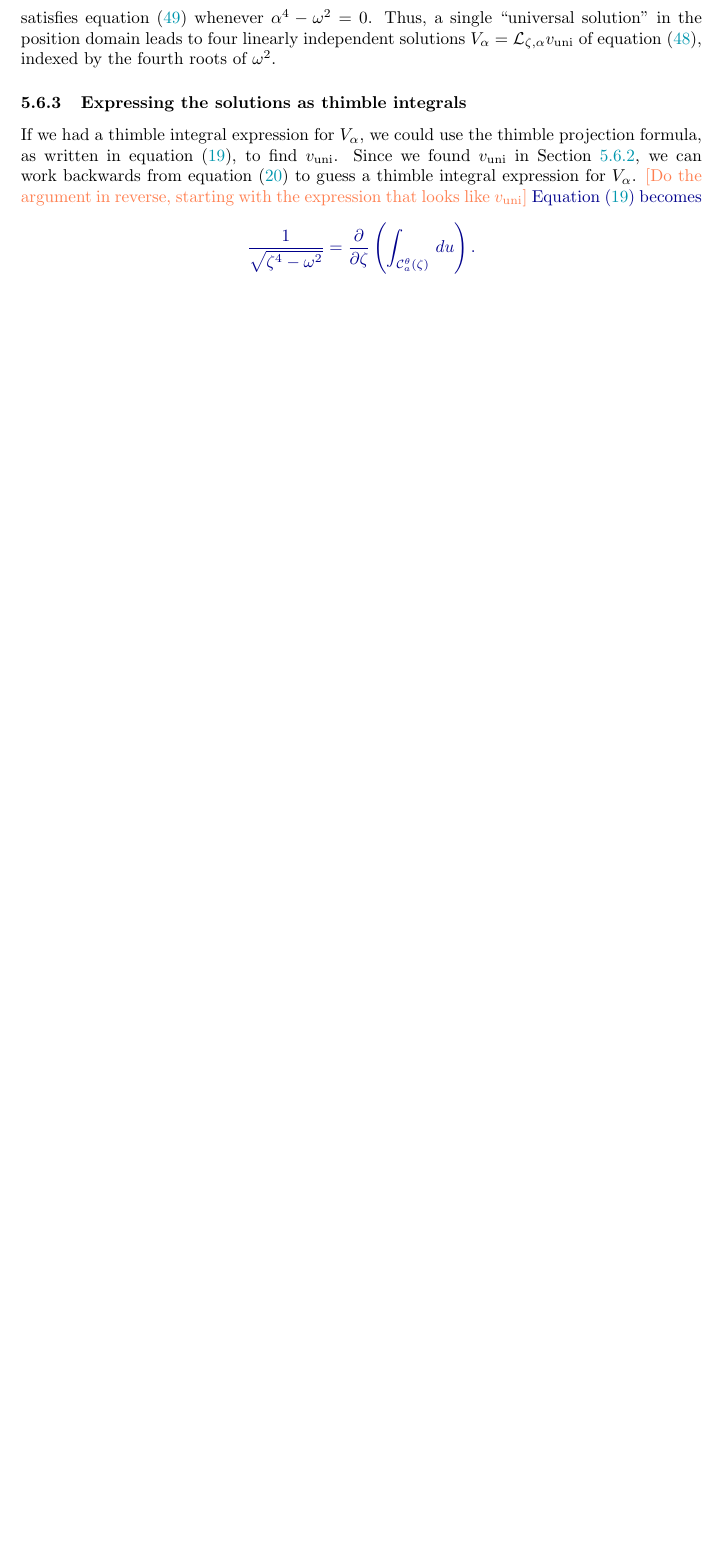
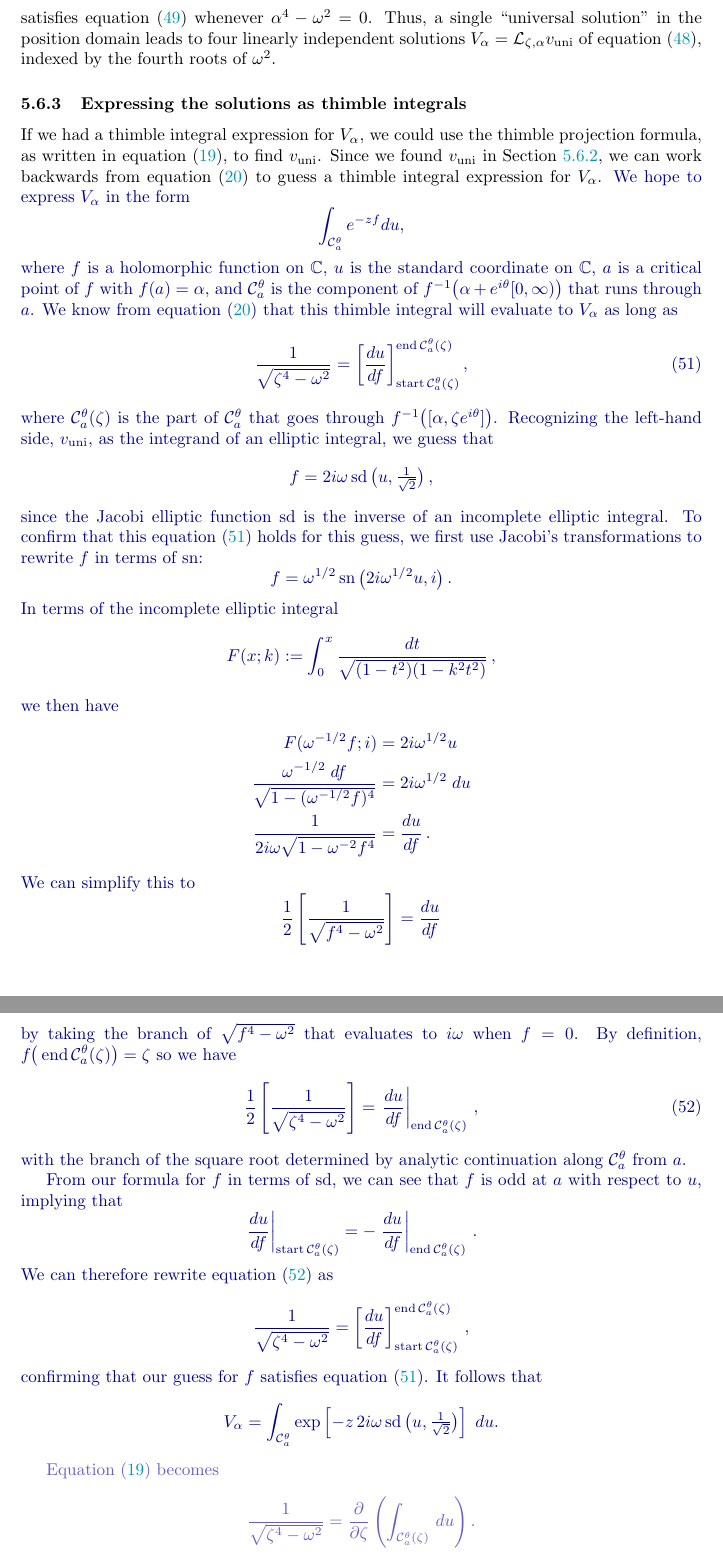
Before and after one commit to Vectornaut/airy-resurgence, a LaTeX paper (borel-regularity.tex): part of page 69 of 89 before the commit and two parts of pages 69 and 70 of 90 after it, the two joined at a grey line, cut so that both start at the same text, the shorter picture padded with empty space. Compiled offline with pdfLaTeX.

Commit message:
Rewrite cantilever thimble integral argument

```diff
--- a/borel-regularity.tex
+++ b/borel-regularity.tex
@@ -2567,8 +2567,49 @@ v_\text{uni} = \frac{1}{\sqrt{\zeta^4 - \omega^2}}
 \end{equation}
 satisfies equation~\eqref{eqn:position_cantilever} whenever $\alpha^4 - \omega^2 = 0$. Thus, a single ``universal solution'' in the position domain leads to four linearly independent solutions $V_\alpha = \laplace_{\zeta, \alpha} v_\text{uni}$ of equation~\eqref{eqn:triangular_cantilever}, indexed by the fourth roots of $\omega^2$.
 \subsubsection{Expressing the solutions as thimble integrals}
-If we had a thimble integral expression for $V_\alpha$, we could use the thimble projection formula, as written in equation~\eqref{eqn:formula-proof}, to find $v_\text{uni}$. Since we found $v_\text{uni}$ in Section~\ref{sec:solve-cantilever-eqn}, we can work backwards from equation~\eqref{thimble-difference} to guess a thimble integral expression for $V_\alpha$. \begin{todo}[Do the argument in reverse, starting with the expression that looks like $v_\text{uni}$]\end{todo}
+If we had a thimble integral expression for $V_\alpha$, we could use the thimble projection formula, as written in equation~\eqref{eqn:formula-proof}, to find $v_\text{uni}$. Since we found $v_\text{uni}$ in Section~\ref{sec:solve-cantilever-eqn}, we can work backwards from equation~\eqref{thimble-difference} to guess a thimble integral expression for $V_\alpha$.
 \begin{revised}
+We hope to express $V_\alpha$ in the form
+\[ \int_{\mathcal{C}_a^\theta}e^{-z f} du, \]
+where $f$ is a holomorphic function on $\C$, $u$ is the standard coordinate on $\C$, $a$ is a critical point of $f$ with $f(a) = \alpha$, and $\mathcal{C}_a^\theta$ is the component of $f^{-1}\big(\alpha + e^{i\theta}[0, \infty)\big)$ that runs through $a$. We know from equation~\eqref{thimble-difference} that this thimble integral will evaluate to $V_\alpha$ as long as
+\begin{equation}\label{eqn:cantilever-thimble-difference}
+\frac{1}{\sqrt{\zeta^4-\omega^2}} = \left[\frac{du}{df}\right]_{\operatorname{start} \mathcal{C}_a^\theta(\zeta)}^{\operatorname{end} \mathcal{C}_a^\theta(\zeta)},
+\end{equation}
+where $\mathcal{C}_a^\theta(\zeta)$ is the part of $\mathcal{C}_a^\theta$ that goes through $f^{-1}\big([\alpha,\zeta e^{i\theta}]\big)$. Recognizing the left-hand side, $v_\text{uni}$, as the integrand of an elliptic integral, we guess that
+\[ f = 2i\omega \operatorname{sd}\big(u, \tfrac{1}{\sqrt{2}}\big)\,, \]
+since the Jacobi elliptic function $\operatorname{sd}$ is the inverse of an incomplete elliptic integral. To confirm that this equation~\eqref{eqn:cantilever-thimble-difference} holds for this guess, we first use Jacobi's transformations to rewrite $f$ in terms of $\operatorname{sn}$:
+\[ f = \omega^{1/2} \operatorname{sn}\big(2i \omega^{1/2} u, i\big)\,. \]
+In terms of the incomplete elliptic integral
+\[ F(x; k) := \int_0^x \frac{dt}{\sqrt{(1-t^2)(1-k^2t^2)}}\,, \]
+we then have
+\begin{align*}
+F(\omega^{-1/2} f; i) & = 2i \omega^{1/2} u \\
+\frac{\omega^{-1/2}\;df}{\sqrt{1 - (\omega^{-1/2} f)^4}} & = 2i \omega^{1/2}\;du \\
+\frac{1}{2i \omega \sqrt{1 - \omega^{-2} f^4}} & = \frac{du}{df}\,.
+\end{align*}
+We can simplify this to
+\[ \frac{1}{2}\left[\frac{1}{\sqrt{f^4 - \omega^2}}\right] = \frac{du}{df} \]
+by taking the branch of $\sqrt{f^4 - \omega^2}$ that evaluates to $i\omega$ when $f = 0$. By definition, $f\big(\operatorname{end} \mathcal{C}_a^\theta(\zeta)\big) = \zeta$
+so we have
+\begin{equation}\label{eqn:cantilever-endpoint}
+\frac{1}{2}\left[\frac{1}{\sqrt{\zeta^4 - \omega^2}}\right] = \left.\frac{du}{df}\right|_{\operatorname{end} \mathcal{C}_a^\theta(\zeta)}\,,
+\end{equation}
+with the branch of the square root determined by analytic continuation along $\mathcal{C}_a^\theta$ from $a$.
+
+From our formula for $f$ in terms of $\operatorname{sd}$, we can see that $f$ is odd at $a$ with respect to $u$, implying that
+\[ \left.\frac{du}{df}\right|_{\operatorname{start} \mathcal{C}_a^\theta(\zeta)} = -\left.\frac{du}{df}\right|_{\operatorname{end} \mathcal{C}_a^\theta(\zeta)}\,. \]
+We can therefore rewrite equation~\eqref{eqn:cantilever-endpoint} as
+\[ \frac{1}{\sqrt{\zeta^4-\omega^2}} = \left[\frac{du}{df}\right]_{\operatorname{start} \mathcal{C}_a^\theta(\zeta)}^{\operatorname{end} \mathcal{C}_a^\theta(\zeta)}\,, \]
+confirming that our guess for $f$ satisfies equation~\eqref{eqn:cantilever-thimble-difference}. It follows that
+\[ V_\alpha = \int_{\mathcal{C}_a^\theta} \exp\left[ -z\,2i\omega \operatorname{sd}\big(u, \tfrac{1}{\sqrt{2}}\big) \right]\;du. \]
+
+%%Knowing that the inverse of $\operatorname{sn}$ is the incomplete elliptic integral
+%%\begin{equation}
+%%F(x;k):=\int_0^x \frac{dt}{\sqrt{(1-t^2)(1-k^2t^2)}}\,,
+%%\end{equation}
+\end{revised}
+
+\begin{draft}
 Equation~\eqref{eqn:formula-proof} becomes
 \[ \frac{1}{\sqrt{\zeta^4-\omega^2}} = \frac{\partial}{\partial \zeta} \left( \int_{\mathcal{C}_a^\theta(\zeta)}\,du \right). \]
 \[ \frac{d\zeta}{\sqrt{\zeta^4-\omega^2}} = \frac{\partial}{\partial \zeta} \left( \int_{\mathcal{C}_a^\theta(\zeta)}\,du \right)d\zeta. \]
@@ -2585,2 +2626,3 @@ for unknown function $f$, and $\mathcal{C}_a^\theta:=f^{-1}\big((\alpha,e^{i\the
 Let us guess that $f$ maps the real $u$ axis into the real $\zeta$ axis, so $f$ is equivariant with respect to conjugation and the path $\mathcal{C}_a^\theta$ is symmetric with respect to conjugation. Then we can rewrite the equation above as
 \begin{align*}
+\frac{1}{2} \left[ \frac{1}{\sqrt{\zeta^4 - \omega^2}} \right] & = \left.\frac{du}{df}\right|_{\operatorname{end} \mathcal{C}_a^\theta(\zeta)} \\
```
Also changed, not shown: borel-regularity.tex (31 more changed lines).
